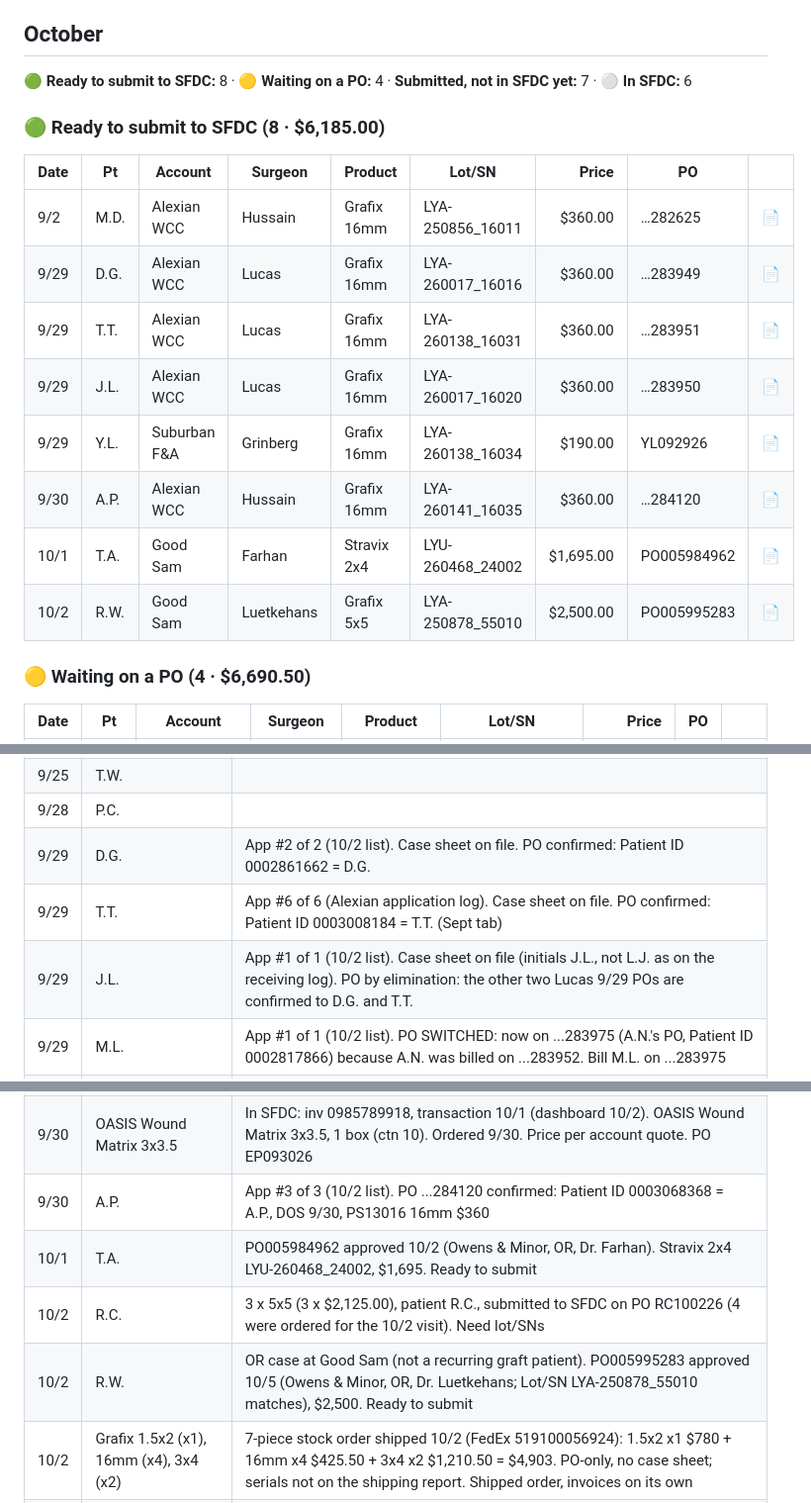
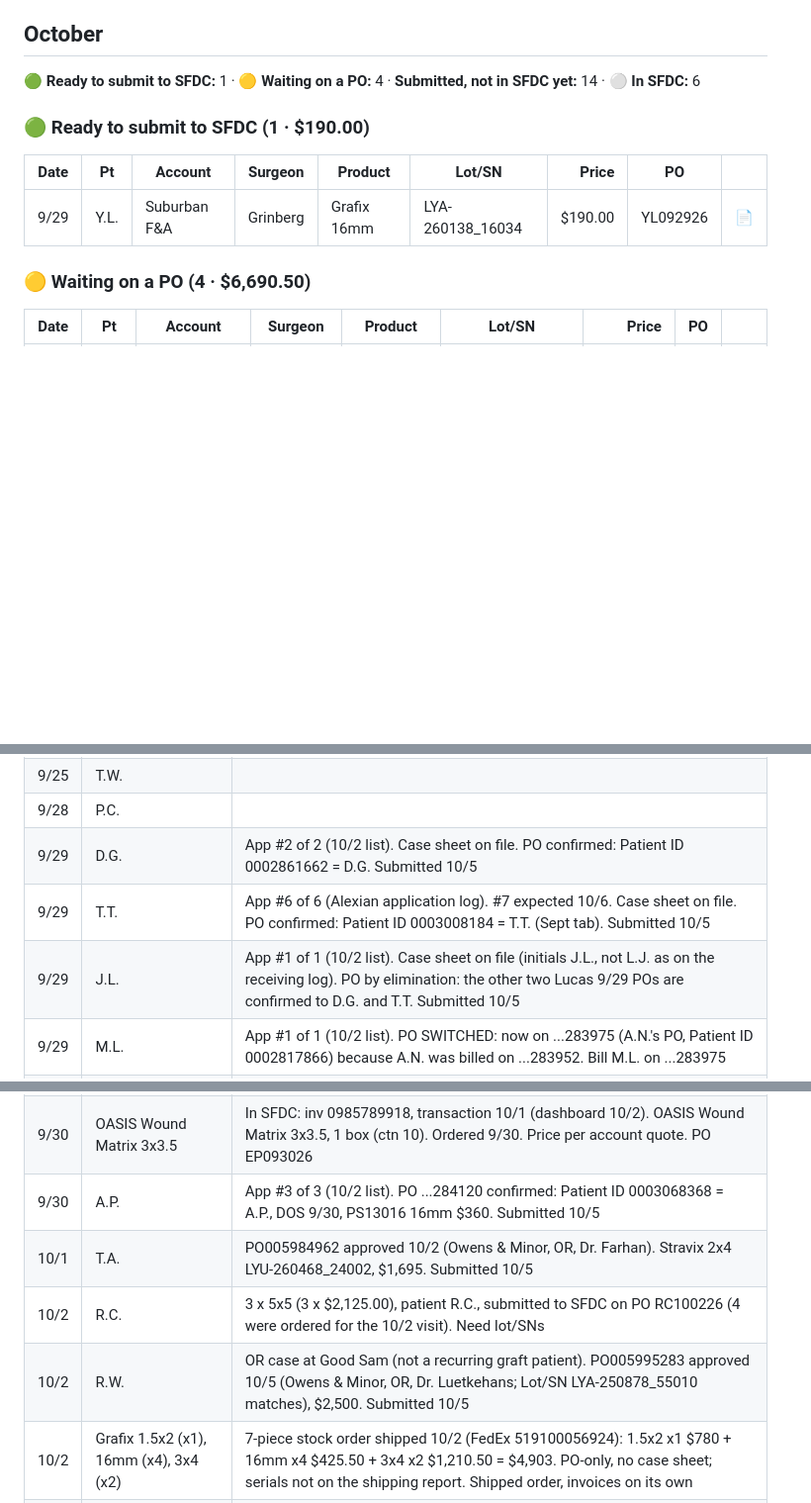
Before and after one commit to ajpeterson113/Graft-Tracker, a Markdown page: README.md, 3 parts joined by grey strips. Shown at 99% size. GitHub-like rendering; folded sections open; blank space fills up the shorter version.

Commit message:
Submitted 10/5: M.D., D.G., T.T., J.L., A.P., T.A., R.W. (Y.L. still ready)

```diff
--- a/README.md
+++ b/README.md
@@ -4,20 +4,13 @@
 
 ## October
 
-**🟢 Ready to submit to SFDC:** 8 · **🟡 Waiting on a PO:** 4 · **Submitted, not in SFDC yet:** 7 · **⚪ In SFDC:** 6
+**🟢 Ready to submit to SFDC:** 1 · **🟡 Waiting on a PO:** 4 · **Submitted, not in SFDC yet:** 14 · **⚪ In SFDC:** 6
 
-### 🟢 Ready to submit to SFDC  (8 · $6,185.00)
+### 🟢 Ready to submit to SFDC  (1 · $190.00)
 
 | Date | Pt | Account | Surgeon | Product | Lot/SN | Price | PO |  |
 | --- | --- | --- | --- | --- | --- | ---: | --- | --- |
-| 9/2 | M.D. | Alexian WCC | Hussain | Grafix 16mm | LYA-250856_16011 | $360.00 | …282625 | [📄](case-sheets/md-0902.md) |
-| 9/29 | D.G. | Alexian WCC | Lucas | Grafix 16mm | LYA-260017_16016 | $360.00 | …283949 | [📄](case-sheets/dg-0929.md) |
-| 9/29 | T.T. | Alexian WCC | Lucas | Grafix 16mm | LYA-260138_16031 | $360.00 | …283951 | [📄](case-sheets/tt-0929.md) |
-| 9/29 | J.L. | Alexian WCC | Lucas | Grafix 16mm | LYA-260017_16020 | $360.00 | …283950 | [📄](case-sheets/jl-0929.md) |
 | 9/29 | Y.L. | Suburban F&A | Grinberg | Grafix 16mm | LYA-260138_16034 | $190.00 | YL092926 | [📄](case-sheets/yl-0929.md) |
-| 9/30 | A.P. | Alexian WCC | Hussain | Grafix 16mm | LYA-260141_16035 | $360.00 | …284120 | [📄](case-sheets/ap-0930.md) |
-| 10/1 | T.A. | Good Sam | Farhan | Stravix 2x4 | LYU-260468_24002 | $1,695.00 | PO005984962 | [📄](case-sheets/ta-1001.md) |
-| 10/2 | R.W. | Good Sam | Luetkehans | Grafix 5x5 | LYA-250878_55010 | $2,500.00 | PO005995283 | [📄](case-sheets/rw-1002.md) |
 
 ### 🟡 Waiting on a PO  (4 · $6,690.50)
 
@@ -70,19 +70,19 @@
 | 9/22 | A.N. | App #2 of 3 (10/2 list). In SFDC: inv 0985785270 on PO ...283433. Patient ID 0002817866 = A.N. |
 | 9/25 | T.W. |  |
 | 9/28 | P.C. |  |
-| 9/29 | D.G. | App #2 of 2 (10/2 list). Case sheet on file. PO confirmed: Patient ID 0002861662 = D.G. |
-| 9/29 | T.T. | App #6 of 6 (Alexian application log). Case sheet on file. PO confirmed: Patient ID 0003008184 = T.T. (Sept tab) |
-| 9/29 | J.L. | App #1 of 1 (10/2 list). Case sheet on file (initials J.L., not L.J. as on the receiving log). PO by elimination: the other two Lucas 9/29 POs are confirmed to D.G. and T.T. |
+| 9/29 | D.G. | App #2 of 2 (10/2 list). Case sheet on file. PO confirmed: Patient ID 0002861662 = D.G. Submitted 10/5 |
+| 9/29 | T.T. | App #6 of 6 (Alexian application log). #7 expected 10/6. Case sheet on file. PO confirmed: Patient ID 0003008184 = T.T. (Sept tab). Submitted 10/5 |
+| 9/29 | J.L. | App #1 of 1 (10/2 list). Case sheet on file (initials J.L., not L.J. as on the receiving log). PO by elimination: the other two Lucas 9/29 POs are confirmed to D.G. and T.T. Submitted 10/5 |
 | 9/29 | M.L. | App #1 of 1 (10/2 list). PO SWITCHED: now on ...283975 (A.N.'s PO, Patient ID 0002817866) because A.N. was billed on ...283952. Bill M.L. on ...283975 |
 | 9/29 | A.N. | App #3 of 3 (10/2 list). PO SWITCHED: billed on ...283952 (inv 0985785272), which was M.L.'s PO (Patient ID 0003052747). A.N.'s own PO ...283975 now sits on M.L. In SFDC |
 | 9/29 | Y.L. | PO on case sheet |
 | 9/29 | G.G. | Bill & replace (St. Alexius): replacement Stravix 2x4 (PS61024) shipped 10/5 on PO 660080000212141 (same PO as the Grafix 5x5 restock). Case sheet unit used: LYU-242364_24001, $1,553.10. SFDC will show the replacement serial |
 | 9/30 | OASIS Ultra 3x3.5 | In SFDC: inv 0985789919, transaction 10/1 (dashboard 10/2). OASIS Ultra 3x3.5 fenestrated, 1 box (ctn 5). Ordered 9/30. Price per account quote. PO CC100526 |
 | 9/30 | OASIS Wound Matrix 3x3.5 | In SFDC: inv 0985789918, transaction 10/1 (dashboard 10/2). OASIS Wound Matrix 3x3.5, 1 box (ctn 10). Ordered 9/30. Price per account quote. PO EP093026 |
-| 9/30 | A.P. | App #3 of 3 (10/2 list). PO ...284120 confirmed: Patient ID 0003068368 = A.P., DOS 9/30, PS13016 16mm $360 |
-| 10/1 | T.A. | PO005984962 approved 10/2 (Owens & Minor, OR, Dr. Farhan). Stravix 2x4 LYU-260468_24002, $1,695. Ready to submit |
+| 9/30 | A.P. | App #3 of 3 (10/2 list). PO ...284120 confirmed: Patient ID 0003068368 = A.P., DOS 9/30, PS13016 16mm $360. Submitted 10/5 |
+| 10/1 | T.A. | PO005984962 approved 10/2 (Owens & Minor, OR, Dr. Farhan). Stravix 2x4 LYU-260468_24002, $1,695. Submitted 10/5 |
 | 10/2 | R.C. | 3 x 5x5 (3 x $2,125.00), patient R.C., submitted to SFDC on PO RC100226 (4 were ordered for the 10/2 visit). Need lot/SNs |
-| 10/2 | R.W. | OR case at Good Sam (not a recurring graft patient). PO005995283 approved 10/5 (Owens & Minor, OR, Dr. Luetkehans; Lot/SN LYA-250878_55010 matches), $2,500. Ready to submit |
+| 10/2 | R.W. | OR case at Good Sam (not a recurring graft patient). PO005995283 approved 10/5 (Owens & Minor, OR, Dr. Luetkehans; Lot/SN LYA-250878_55010 matches), $2,500. Submitted 10/5 |
 | 10/2 | Grafix 1.5x2 (x1), 16mm (x4), 3x4 (x2) | 7-piece stock order shipped 10/2 (FedEx 519100056924): 1.5x2 x1 $780 + 16mm x4 $425.50 + 3x4 x2 $1,210.50 = $4,903. PO-only, no case sheet; serials not on the shipping report. Shipped order, invoices on its own |
 | 10/2 | OASIS Ultra 7x10 meshed (1 box of 5) | OASIS Ultra 7x10 meshed, 1 box of 5 sheets, shipped 10/2 (FedEx 534747002230) on PO005986967. Good Sam box price $4,243.75. OASIS is bought by the box |
 | 10/2 | OASIS Wound Matrix 3x3.5 (10 sheets = 1 box) | OASIS Wound Matrix 3x3.5: report QTY 10 = 10 sheets = 1 box (10 per box), shipped 10/2 on PO 712062784. Elgin box price $1,126.50 |
```
Also changed, not shown: other parts of README.md (+10 -3 lines), view/dashboard.png, 1 other file.
